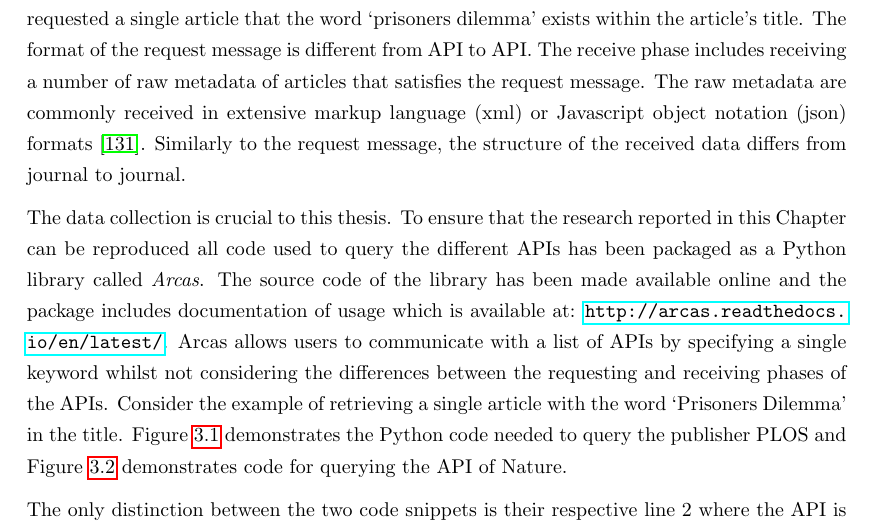
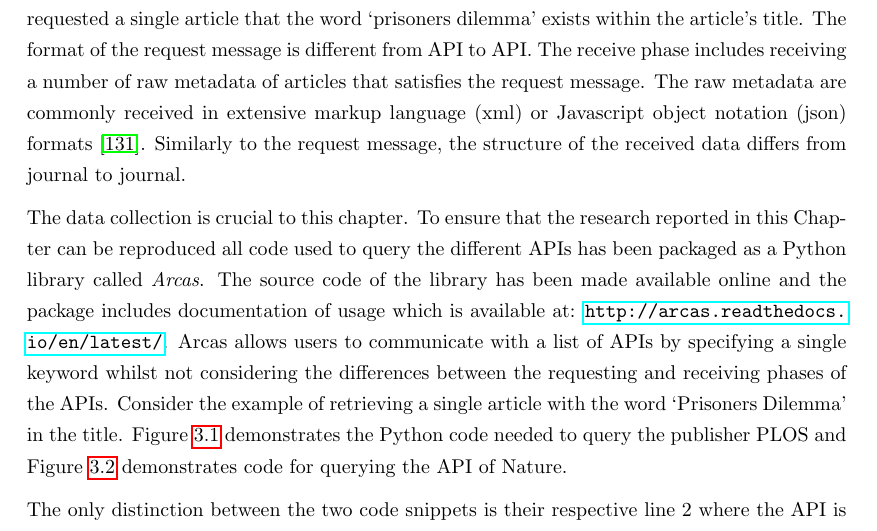
Before and after one commit to Nikoleta-v3/Thesis, a LaTeX thesis (main.tex, which reads src/chapters/03/main.tex): part of page 29 of 94, cut so that both start at the same text. Compiled offline with pdfLaTeX; a LaTeX package or settings file that is missing is left out.

Commit message:
change thesis to chapter

```diff
--- a/src/chapters/03/main.tex
+++ b/src/chapters/03/main.tex
@@ -132,7 +132,7 @@ formats~\cite{nurseitov2009}. Similarly to the request message, the structure of
 the received data differs from journal
 to journal.
 
-The data collection is crucial to this thesis. To ensure that the research
+The data collection is crucial to this chapter. To ensure that the research
 reported in this Chapter can be reproduced all code used to query the different
 APIs has been packaged as a Python library called \textit{Arcas}. The source
 code of the library has been made available online and the package includes
```
